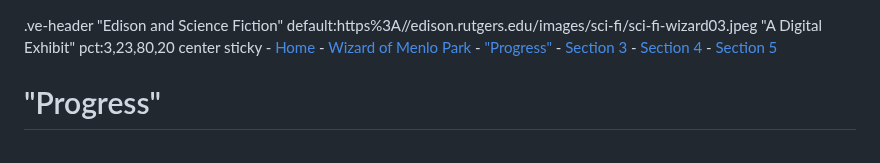
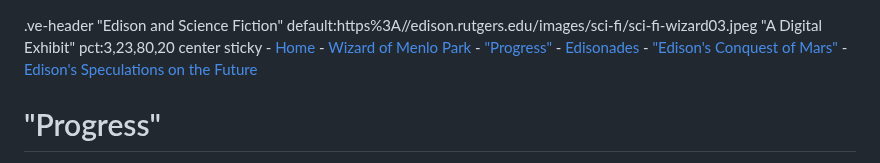
Before and after one commit to edisonpapers/edison-sci-fi, a Markdown page: 2/README.md, the part around the change. Rendered like a GitHub page.

Commit message:
API commit

```diff
--- a/2/README.md
+++ b/2/README.md
@@ -2,9 +2,9 @@
     - [Home](/)
     - [Wizard of Menlo Park](/1)
     - ["Progress"](/2)
-    - [Section 3](/3)
-    - [Section 4](/4)
-    - [Section 5](/5)
+    - [Edisonades](/3)
+    - ["Edison's Conquest of Mars"](/4)
+    - [Edison's Speculations on the Future](/5)
 
 # "Progress"
 
```
